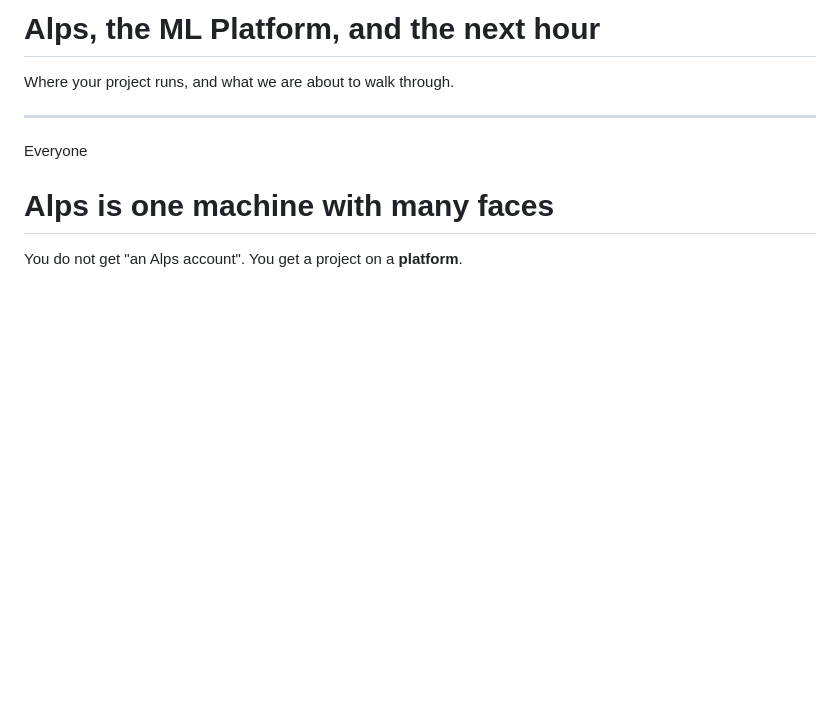
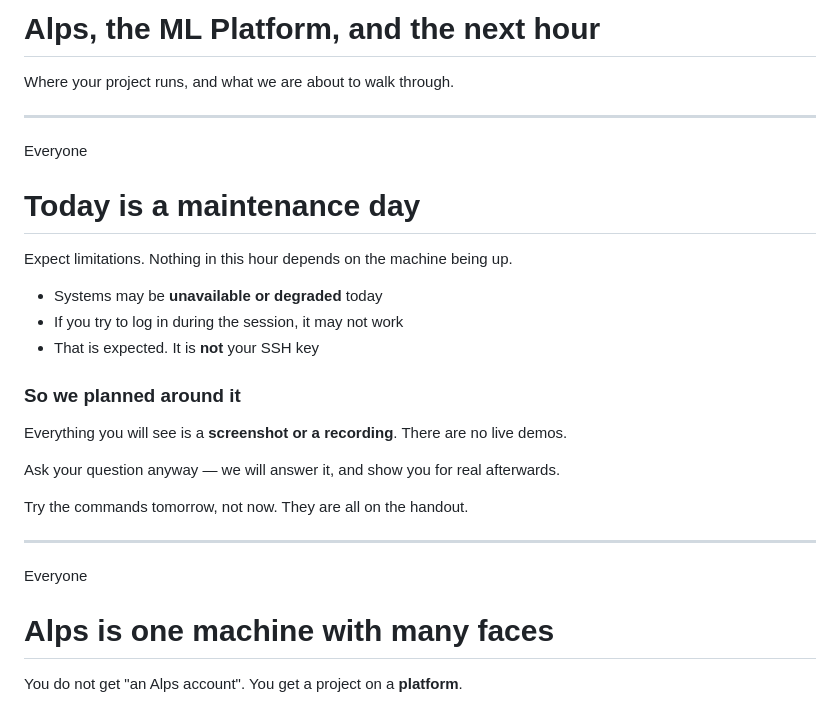
Before and after one commit to candrea85/swiss-ai-day-2026-alps-tech-training, a Markdown page: slides/00-intro.md, the part around the change. GitHub-like rendering; blank space fills up the shorter version.

Commit message:
Add the maintenance-day housekeeping slide to module 0
26 August is a maintenance day, so systems may be unavailable or degraded
during the session. Say so in the first twenty seconds: a login that fails
today is expected and is not the attendee's SSH key.

It also justifies the screenshot-only approach for the rest of the hour,
which the audience would otherwise wonder about.

The exact window and the affected services still need confirming — the
slide carries a TODO(verify) and comes out if the maintenance moves.

Co-Authored-By: Claude Opus 5 (1M context) <noreply@anthropic.com>

```diff
--- a/slides/00-intro.md
+++ b/slides/00-intro.md
@@ -30,6 +30,56 @@ SAY:
 - We are going to build you a map, so you know where to look next.
 NEXT: First, what is the machine you are all using?
 -->
+
+---
+
+<div class="audience all">Everyone</div>
+
+# Today is a maintenance day
+
+Expect limitations. Nothing in this hour depends on the machine being up.
+
+<div class="cols">
+<div>
+
+- Systems may be **unavailable or degraded** today
+- If you try to log in during the session, it may not work
+- That is expected. It is **not** your SSH key
+
+</div>
+<div class="card">
+
+### So we planned around it
+
+Everything you will see is a **screenshot or a recording**. There are no live demos.
+
+Ask your question anyway — we will answer it, and show you for real afterwards.
+
+</div>
+</div>
+
+<div class="accent">
+
+Try the commands tomorrow, not now. They are all on the handout.
+
+</div>
+
+<!--
+Housekeeping, twenty seconds, then move on.
+SAY:
+- One practical thing before we start.
+- Today is a maintenance day. Systems may be down or degraded.
+- So if you try to log in during this hour and it does not work, that is expected. It is not your key and it is not you.
+- We planned for it. Everything you will see is a screenshot or a recording. No live demos.
+- That was going to be true anyway. Conference wifi and MFA on stage are a bad combination.
+- Ask your questions as they come. We will answer, and we can show you for real afterwards or at the User Day on Friday.
+NEXT: So, what is the machine you are all using?
+-->
+
+<!-- TODO(verify): confirm the exact maintenance window and which services are affected
+before the session — the clusters, the portal, JupyterLab and the docs may not all be
+down at the same time, or at all. If only some are affected, name them here rather than
+saying "systems". If the maintenance moves, this slide comes out. -->
 
 ---
 
```
